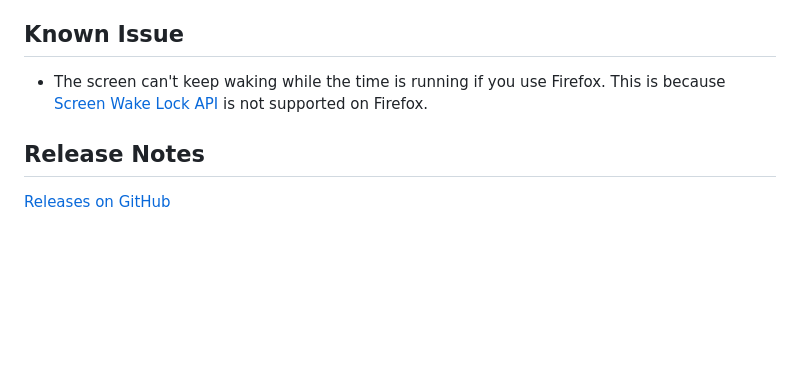
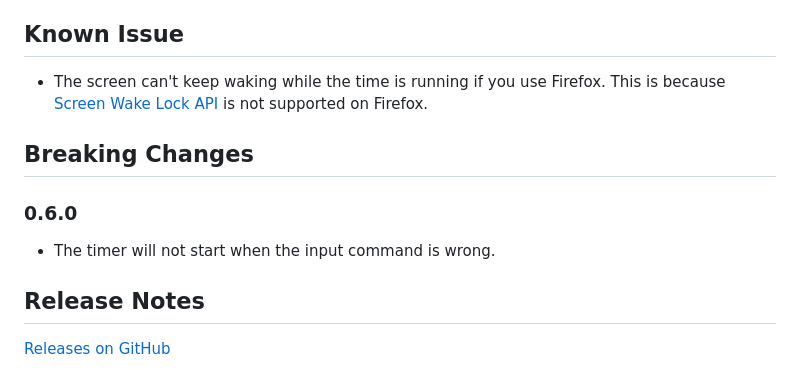
Before and after one commit to taidalog/test.ccc, a Markdown page: README.md, the part around the change. GitHub-like rendering; blank space fills up the shorter version.

```diff
--- a/README.md
+++ b/README.md
@@ -94,6 +94,12 @@ Countdown for 5 minutes, with a message "Presentation." below the timer. Then co
 
 - The screen can't keep waking while the time is running if you use Firefox. This is because [Screen Wake Lock API](https://developer.mozilla.org/en-US/docs/Web/API/Screen_Wake_Lock_API) is not supported on Firefox.
 
+## Breaking Changes
+
+### 0.6.0
+
+- The timer will not start when the input command is wrong.
+
 ## Release Notes
 
 [Releases on GitHub](https://github.com/taidalog/ccc/releases)
```
Also changed, not shown: README.ja.md (+6 -0 lines).
